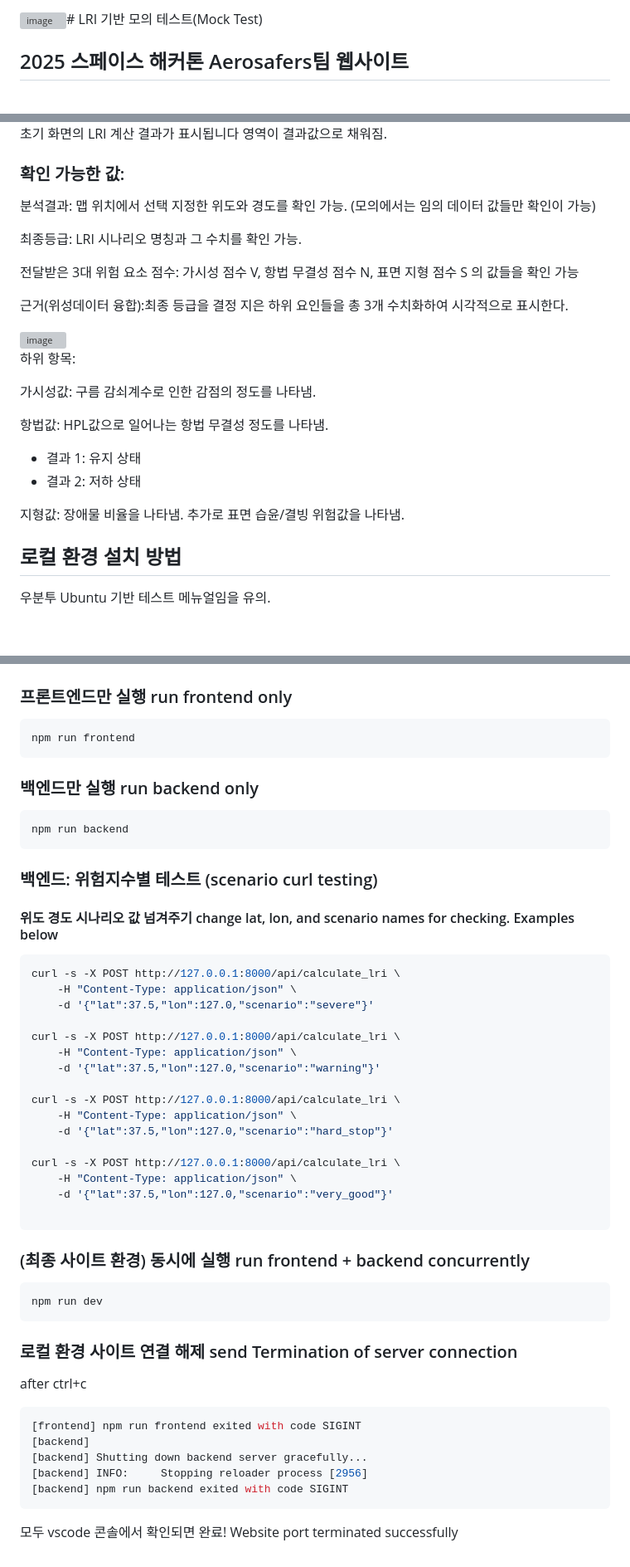
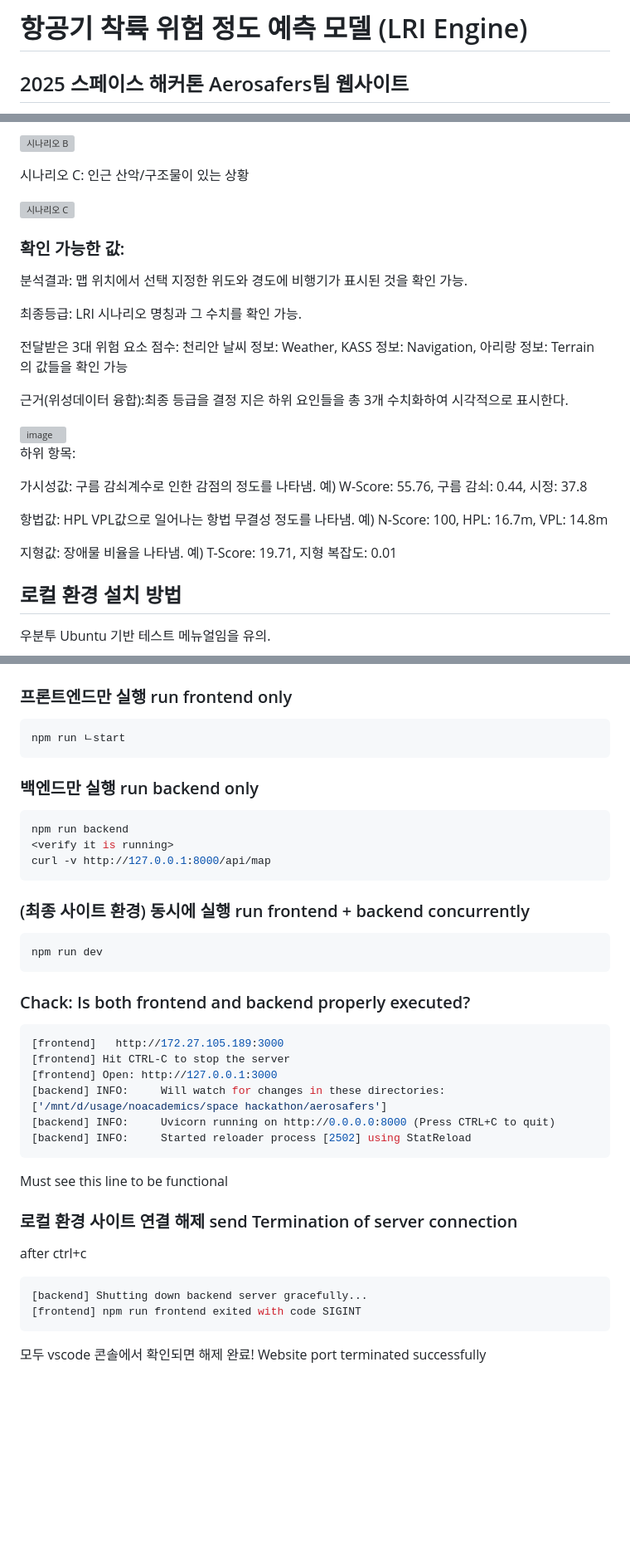
Before and after one commit to Min0Gyu0Kang/Aerosafers, a Markdown page: README.md, 3 parts joined by grey strips. Shown at 83% size. Drawn GitHub-style; blank space fills up the shorter version; grey boxes are pictures that could not be loaded.

Commit message:
Revise README for clarity and additional details
Updated README.md to clarify input parameters and execution instructions.

````diff
--- a/README.md
+++ b/README.md
@@ -1,4 +1,4 @@
-<img width="1003" height="710" alt="image" src="https://github.com/user-attachments/assets/cef0a540-6693-4020-8502-9f8bc87c3b42" /># LRI 기반 모의 테스트(Mock Test)
+# 항공기 착륙 위험 정도 예측 모델 (LRI Engine)
 ## 2025 스페이스 해커톤 Aerosafers팀 웹사이트
 
 초기 화면
@@ -45,15 +46,19 @@ hard_stop: 항공기 착륙 불가인 경우. 색이 페이드 인/아웃하는
 
-초기 화면의 LRI 계산 결과가 표시됩니다 영역이 결과값으로 채워짐.
+![시나리오 B](https://github.com/user-attachments/assets/70d78c9d-c9f3-4211-b92f-46dee81a4d14)
+
+시나리오 C: 인근 산악/구조물이 있는 상황
+
+![시나리오 C](https://github.com/user-attachments/assets/2e13e24c-bc96-4fa5-8e34-b6d1412e0ce8)
 
 ### 확인 가능한 값:
 분석결과:
-맵 위치에서 선택 지정한 위도와 경도를 확인 가능. (모의에서는 임의 데이터 값들만 확인이 가능)
+맵 위치에서 선택 지정한 위도와 경도에 비행기가 표시된 것을 확인 가능.
 
 최종등급:
 LRI 시나리오 명칭과 그 수치를 확인 가능.
 
 전달받은 3대 위험 요소 점수:
-가시성 점수 V, 항법 무결성 점수 N, 표면 지형 점수 S 의 값들을 확인 가능
+천리안 날씨 정보: Weather, KASS 정보: Navigation, 아리랑 정보: Terrain 의 값들을 확인 가능
 
 
 근거(위성데이터 융합):최종 등급을 결정 지은 하위 요인들을 총 3개 수치화하여 시각적으로 표시한다.
@@ -63,13 +68,13 @@ LRI 시나리오 명칭과 그 수치를 확인 가능.
 하위 항목:
 
 가시성값: 구름 감쇠계수로 인한 감점의 정도를 나타냄.
+예) W-Score: 55.76, 구름 감쇠: 0.44, 시정: 37.8
 
-항법값: HPL값으로 일어나는 항법 무결성 정도를 나타냄.
+항법값: HPL VPL값으로 일어나는 항법 무결성 정도를 나타냄.
+예) N-Score: 100, HPL: 16.7m, VPL: 14.8m
 
-- 결과 1: 유지 상태
-- 결과 2: 저하 상태
-
-지형값: 장애물 비율을 나타냄. 추가로 표면 습윤/결빙 위험값을 나타냄.
+지형값: 장애물 비율을 나타냄.
+예) T-Score: 19.71, 지형 복잡도: 0.01
 
 ## 로컬 환경 설치 방법
 우분투 Ubuntu 기반 테스트 메뉴얼임을 유의.
@@ -102,35 +107,14 @@ npm install
 
 ### 프론트엔드만 실행 run frontend only
 ```bash
-npm run frontend
+npm run ㄴstart
 ```
 
 ### 백엔드만 실행 run backend only
 ```bash
 npm run backend
-```
-
-### 백엔드: 위험지수별 테스트 (scenario curl testing)
-
-#### 위도 경도 시나리오 값 넘겨주기 change lat, lon, and scenario names for checking. Examples below
-
-```bash
-curl -s -X POST http://127.0.0.1:8000/api/calculate_lri \
-    -H "Content-Type: application/json" \
-    -d '{"lat":37.5,"lon":127.0,"scenario":"severe"}'
-
-curl -s -X POST http://127.0.0.1:8000/api/calculate_lri \
-    -H "Content-Type: application/json" \
-    -d '{"lat":37.5,"lon":127.0,"scenario":"warning"}'
-
-curl -s -X POST http://127.0.0.1:8000/api/calculate_lri \
-    -H "Content-Type: application/json" \
-    -d '{"lat":37.5,"lon":127.0,"scenario":"hard_stop"}'
-
-curl -s -X POST http://127.0.0.1:8000/api/calculate_lri \
-    -H "Content-Type: application/json" \
-    -d '{"lat":37.5,"lon":127.0,"scenario":"very_good"}'
-
+<verify it is running>
+curl -v http://127.0.0.1:8000/api/map
 ```
 
 ### (최종 사이트 환경) 동시에 실행 run frontend + backend concurrently
@@ -138,14 +122,21 @@ curl -s -X POST http://127.0.0.1:8000/api/calculate_lri \
 npm run dev
 ```
 
+### Chack: Is both frontend and backend properly executed?
+```bash
+[frontend]   http://172.27.105.189:3000
+[frontend] Hit CTRL-C to stop the server
+[frontend] Open: http://127.0.0.1:3000
+[backend] INFO:     Will watch for changes in these directories: ['/mnt/d/usage/noacademics/space hackathon/aerosafers']
+[backend] INFO:     Uvicorn running on http://0.0.0.0:8000 (Press CTRL+C to quit)
+[backend] INFO:     Started reloader process [2502] using StatReload
+```
+Must see this line to be functional
 ### 로컬 환경 사이트 연결 해제 send Termination of server connection
 after ctrl+c
 
 ```bash
+[backend] Shutting down backend server gracefully...
 [frontend] npm run frontend exited with code SIGINT
-[backend]
-[backend] Shutting down backend server gracefully...
-[backend] INFO:     Stopping reloader process [2956]
-[backend] npm run backend exited with code SIGINT
 ```
-모두 vscode 콘솔에서 확인되면 완료! Website port terminated successfully
+모두 vscode 콘솔에서 확인되면 해제 완료! Website port terminated successfully
````
Also changed, not shown: other parts of README.md (+22 -21 lines).
